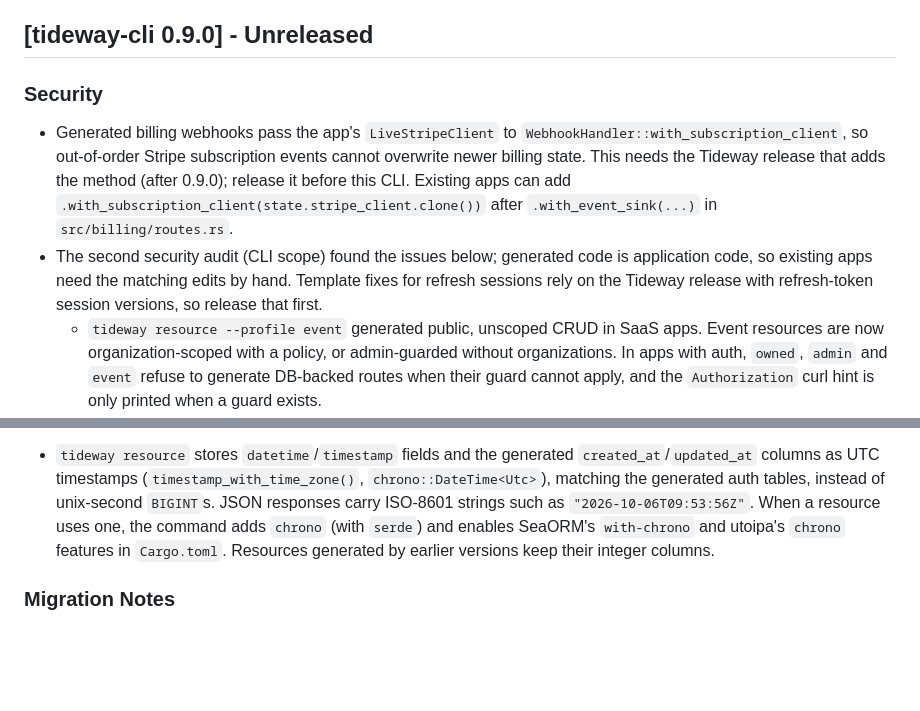
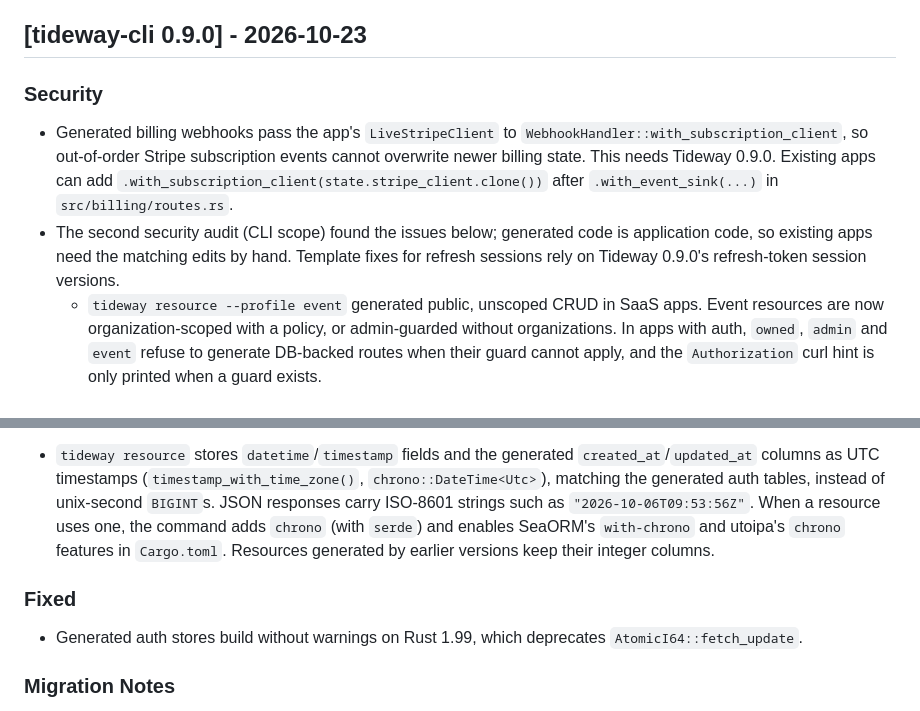
Before and after one commit to jordcodes/tideway-rs, a Markdown page: CHANGELOG.md, 2 parts joined by grey strips. Drawn GitHub-style; blank space fills up the shorter version.

Commit message:
Prepare the tideway-cli 0.9.0 release

```diff
--- a/CHANGELOG.md
+++ b/CHANGELOG.md
@@ -614,19 +614,18 @@ Release owners: copy a short DX gate summary into the release notes and use `doc
   Code that used `add_member` to create co-owners must use `transfer_ownership` instead. See
   `docs/upgrading.md`.
 
-## [tideway-cli 0.9.0] - Unreleased
+## [tideway-cli 0.9.0] - 2026-10-23
 
 ### Security
 
 - Generated billing webhooks pass the app's `LiveStripeClient` to
   `WebhookHandler::with_subscription_client`, so out-of-order Stripe subscription events cannot
-  overwrite newer billing state. This needs the Tideway release that adds the method (after
-  0.9.0); release it before this CLI. Existing apps can add
+  overwrite newer billing state. This needs Tideway 0.9.0. Existing apps can add
   `.with_subscription_client(state.stripe_client.clone())` after `.with_event_sink(...)` in
   `src/billing/routes.rs`.
 - The second security audit (CLI scope) found the issues below; generated code is application
   code, so existing apps need the matching edits by hand. Template fixes for refresh sessions rely
-  on the Tideway release with refresh-token session versions, so release that first.
+  on Tideway 0.9.0's refresh-token session versions.
   - `tideway resource --profile event` generated public, unscoped CRUD in SaaS apps. Event
     resources are now organization-scoped with a policy, or admin-guarded without organizations.
     In apps with auth, `owned`, `admin` and `event` refuse to generate DB-backed routes when their
@@ -706,6 +705,11 @@ Release owners: copy a short DX gate summary into the release notes and use `doc
   `serde`) and enables SeaORM's `with-chrono` and utoipa's `chrono` features in `Cargo.toml`.
   Resources generated by earlier versions keep their integer columns.
 
+### Fixed
+
+- Generated auth stores build without warnings on Rust 1.99, which deprecates
+  `AtomicI64::fetch_update`.
+
 ### Migration Notes
 
 - Install with `cargo install tideway-cli --version 0.9.0 --locked`, then run
```
Also changed, not shown: .github/releases/tideway-cli-v0.9.0.md (added, +98 -0 lines).
